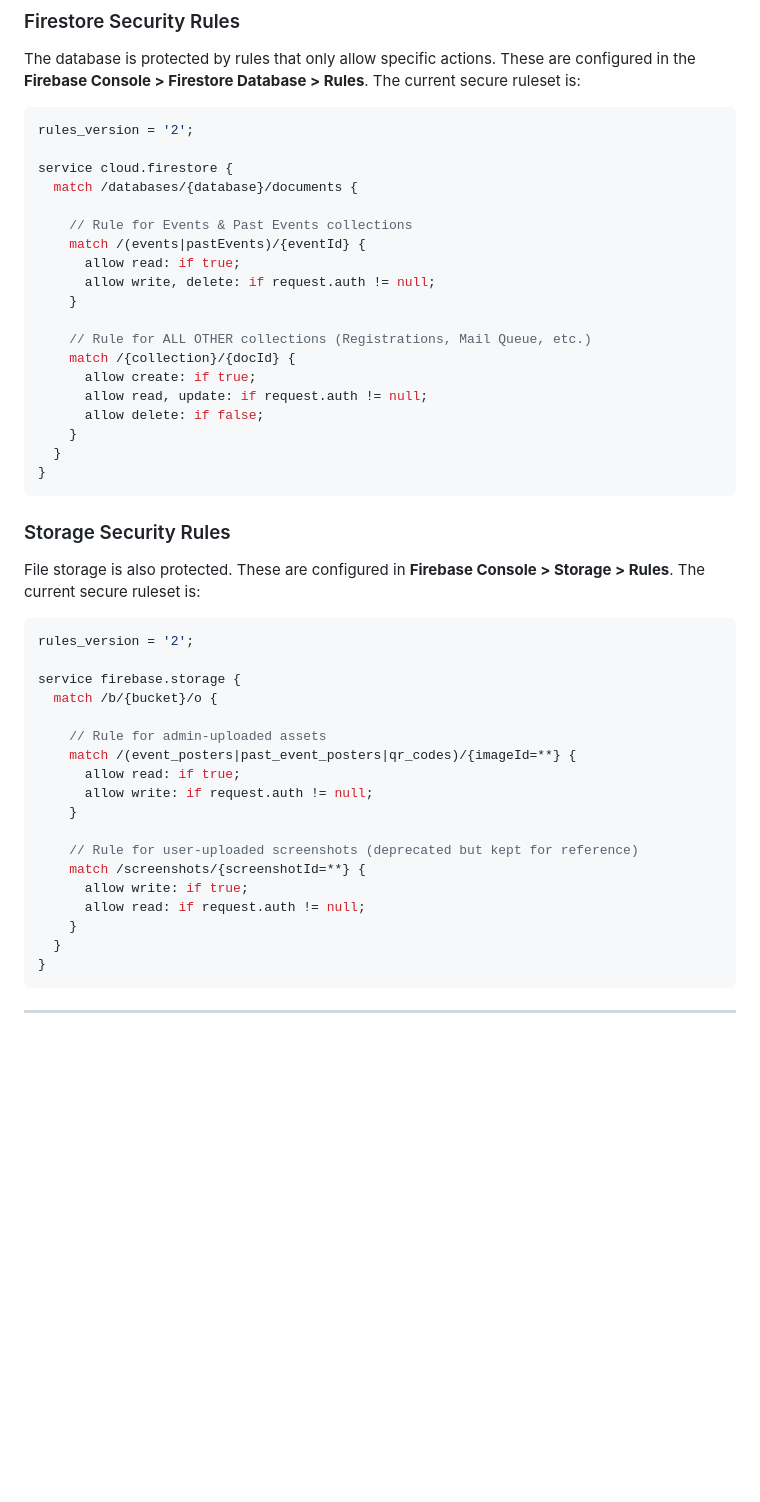
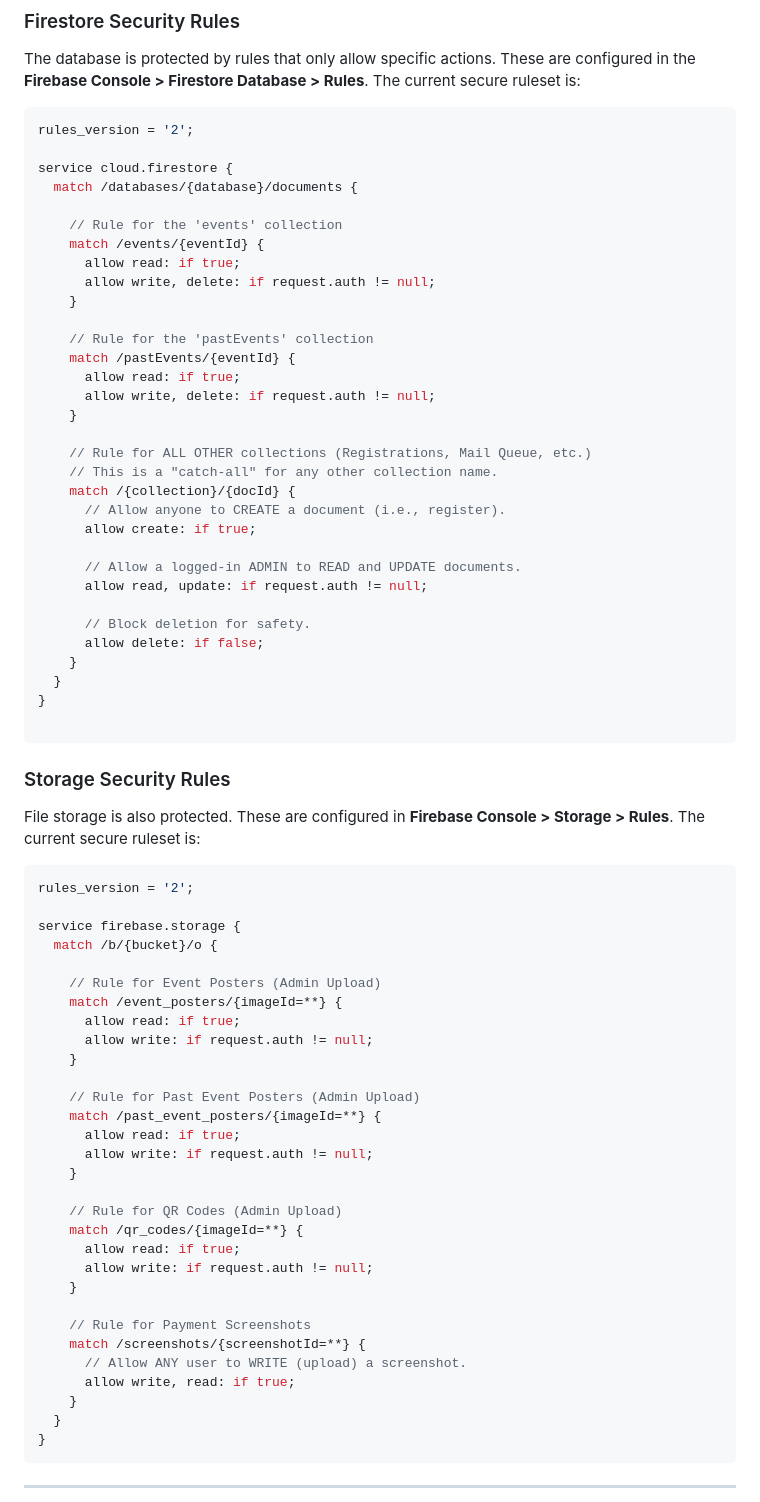
Before and after one commit to hemanthsaikaturi/admin-registration-payments, a Markdown page: README.md, the part around the change. GitHub-like rendering; blank space fills up the shorter version.

````diff
--- a/README.md
+++ b/README.md
@@ -126,20 +126,33 @@ rules_version = '2';
 service cloud.firestore {
   match /databases/{database}/documents {
 
-    // Rule for Events & Past Events collections
-    match /(events|pastEvents)/{eventId} {
+    // Rule for the 'events' collection
+    match /events/{eventId} {
+      allow read: if true;
+      allow write, delete: if request.auth != null;
+    }
+
+    // Rule for the 'pastEvents' collection
+    match /pastEvents/{eventId} {
       allow read: if true;
       allow write, delete: if request.auth != null;
     }
 
     // Rule for ALL OTHER collections (Registrations, Mail Queue, etc.)
+    // This is a "catch-all" for any other collection name.
     match /{collection}/{docId} {
+      // Allow anyone to CREATE a document (i.e., register).
       allow create: if true;
+
+      // Allow a logged-in ADMIN to READ and UPDATE documents.
       allow read, update: if request.auth != null;
+
+      // Block deletion for safety.
       allow delete: if false;
     }
   }
 }
+
 ```
 
 ### Storage Security Rules
@@ -152,16 +165,28 @@ rules_version = '2';
 service firebase.storage {
   match /b/{bucket}/o {
 
-    // Rule for admin-uploaded assets
-    match /(event_posters|past_event_posters|qr_codes)/{imageId=**} {
+    // Rule for Event Posters (Admin Upload)
+    match /event_posters/{imageId=**} {
       allow read: if true;
       allow write: if request.auth != null;
     }
 
-    // Rule for user-uploaded screenshots (deprecated but kept for reference)
+    // Rule for Past Event Posters (Admin Upload)
+    match /past_event_posters/{imageId=**} {
+      allow read: if true;
+      allow write: if request.auth != null;
+    }
+
+    // Rule for QR Codes (Admin Upload)
+    match /qr_codes/{imageId=**} {
+      allow read: if true;
+      allow write: if request.auth != null;
+    }
+
+    // Rule for Payment Screenshots
     match /screenshots/{screenshotId=**} {
-      allow write: if true;
-      allow read: if request.auth != null;
+      // Allow ANY user to WRITE (upload) a screenshot.
+      allow write, read: if true;
     }
   }
 }
````
